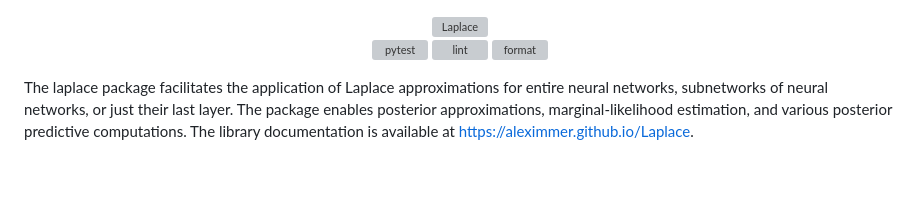
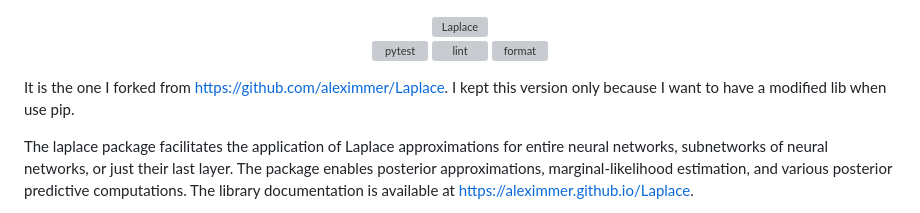
Before and after one commit to HaotianXiangsti/Laplace_from_Alex, a Markdown page: README.md, the part around the change. GitHub-like rendering; blank space fills up the shorter version; grey boxes are pictures that could not be loaded.

```diff
--- a/README.md
+++ b/README.md
@@ -6,6 +6,9 @@
 ![format](https://github.com/aleximmer/laplace/actions/workflows/format-ruff.yml/badge.svg)
 
 </div>
+
+It is the one I forked from https://github.com/aleximmer/Laplace.
+I kept this version only because I want to have a modified lib when use pip.
 
 The laplace package facilitates the application of Laplace approximations for entire neural networks, subnetworks of neural networks, or just their last layer.
 The package enables posterior approximations, marginal-likelihood estimation, and various posterior predictive computations.
```
